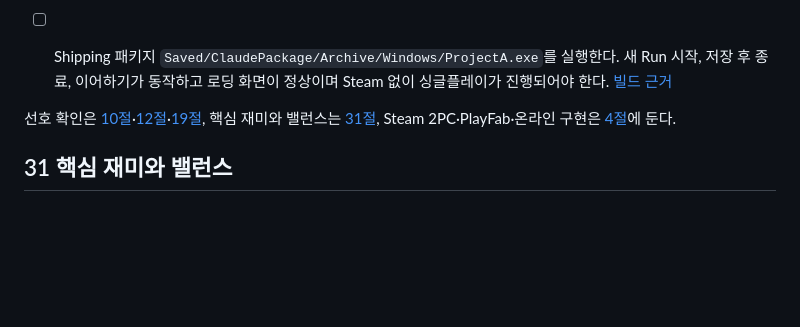
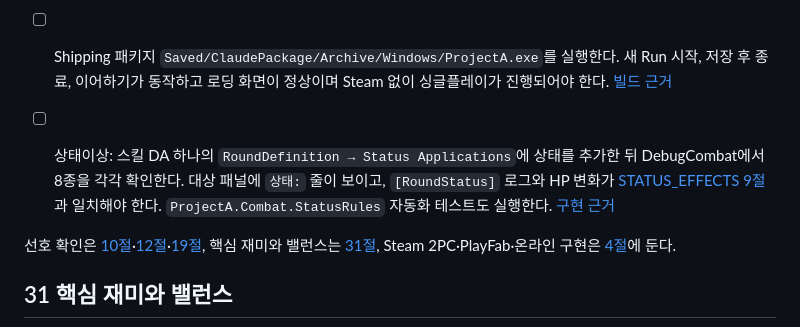
Before and after one commit to jaba001/ProjectA, a Markdown page: Docs/Codex/TODO.md, the part around the change. GitHub-like rendering; blank space fills up the shorter version.

```diff
--- a/Docs/Codex/TODO.md
+++ b/Docs/Codex/TODO.md
@@ -130,6 +130,7 @@ P2P 연결과 중앙 저장·계정 인증·MMR 검증은 각각 필요하다.
 
 - [ ] 야외 음영·PineRidge 바닥 가독성과 하단 HUD의 타일 가장자리 가림을 실제 플레이에서 확인한다. 선호 또는 선택 방해가 있으면 맵·위치를 기록한다.
 - [ ] Shipping 패키지 `Saved/ClaudePackage/Archive/Windows/ProjectA.exe`를 실행한다. 새 Run 시작, 저장 후 종료, 이어하기가 동작하고 로딩 화면이 정상이며 Steam 없이 싱글플레이가 진행되어야 한다. [빌드 근거](History/2026-10-10_11.md#9-58-2026-10-11-win64-shipping-패키지-빌드)
+- [ ] 상태이상: 스킬 DA 하나의 `RoundDefinition → Status Applications`에 상태를 추가한 뒤 DebugCombat에서 8종을 각각 확인한다. 대상 패널에 `상태:` 줄이 보이고, `[RoundStatus]` 로그와 HP 변화가 [STATUS_EFFECTS 9절](STATUS_EFFECTS.md#9-2026-10-11-구현-규칙)과 일치해야 한다. `ProjectA.Combat.StatusRules` 자동화 테스트도 실행한다. [구현 근거](History/2026-10-10_11.md#9-61-2026-10-11-해로운-상태이상-8종-구현)
 
 선호 확인은 [10절](#10-지하-던전-비교-레벨-확인)·[12절](#12-몬스터-콘텐츠-확인)·[19절](#19-구입-vfxsfx-스킬-확인), 핵심 재미와 밸런스는 [31절](#31-핵심-재미와-밸런스), Steam 2PC·PlayFab·온라인 구현은 [4절](#4-온라인-협동과-경쟁)에 둔다.
 
```
Also changed, not shown: Docs/Codex/HISTORY.md (+1 -0 lines), 1 other file.
